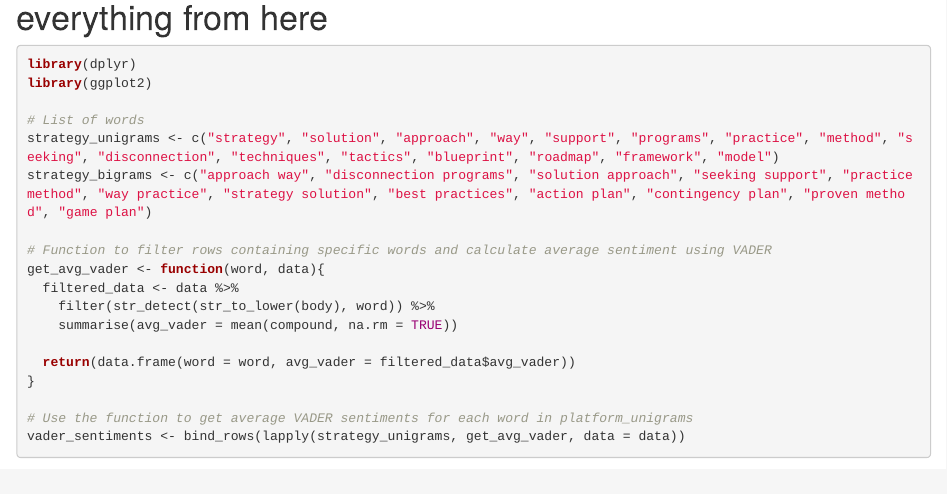
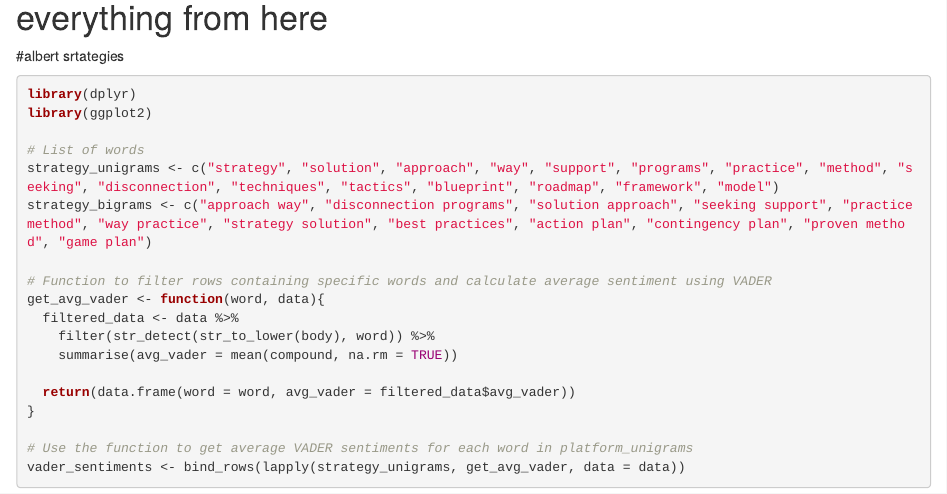
Before and after one commit to CalvinKuit/ThesisGit, an R Markdown document (6_findings_sentiment.Rmd): the page in a window 1100 px wide, from 18350 px down. Rendered offline with R 4.5, knitr and Pandoc, with nearby package versions; some code elsewhere in the file could not run offline.

Commit message:
Update 6_findings_sentiment.Rmd

````diff
--- a/6_findings_sentiment.Rmd
+++ b/6_findings_sentiment.Rmd
@@ -339,6 +339,7 @@ Subjectively observing those with the highest difference in scores (outliers). W
 
 # everything from here
 
+#albert srtategies
 ```{r}
 library(dplyr)
 library(ggplot2)
````
